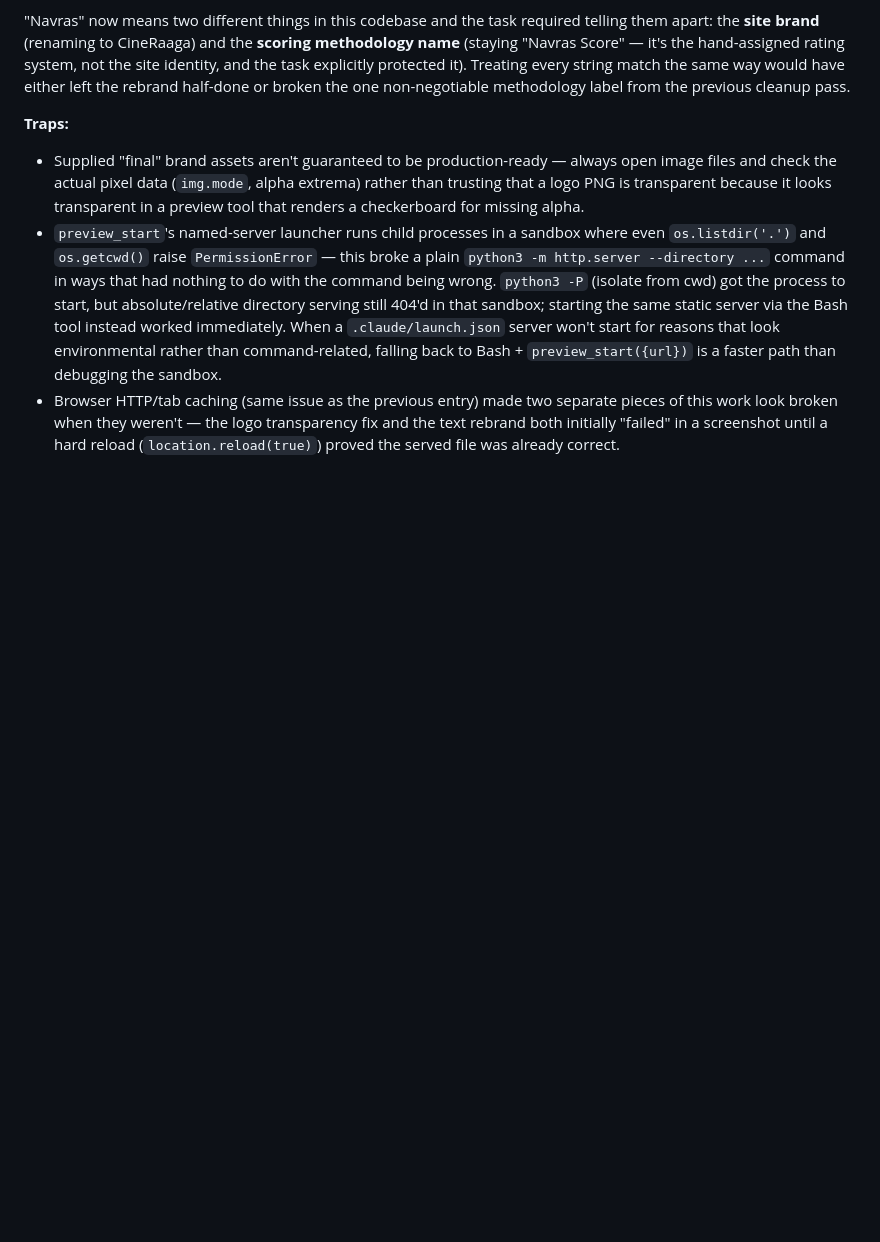
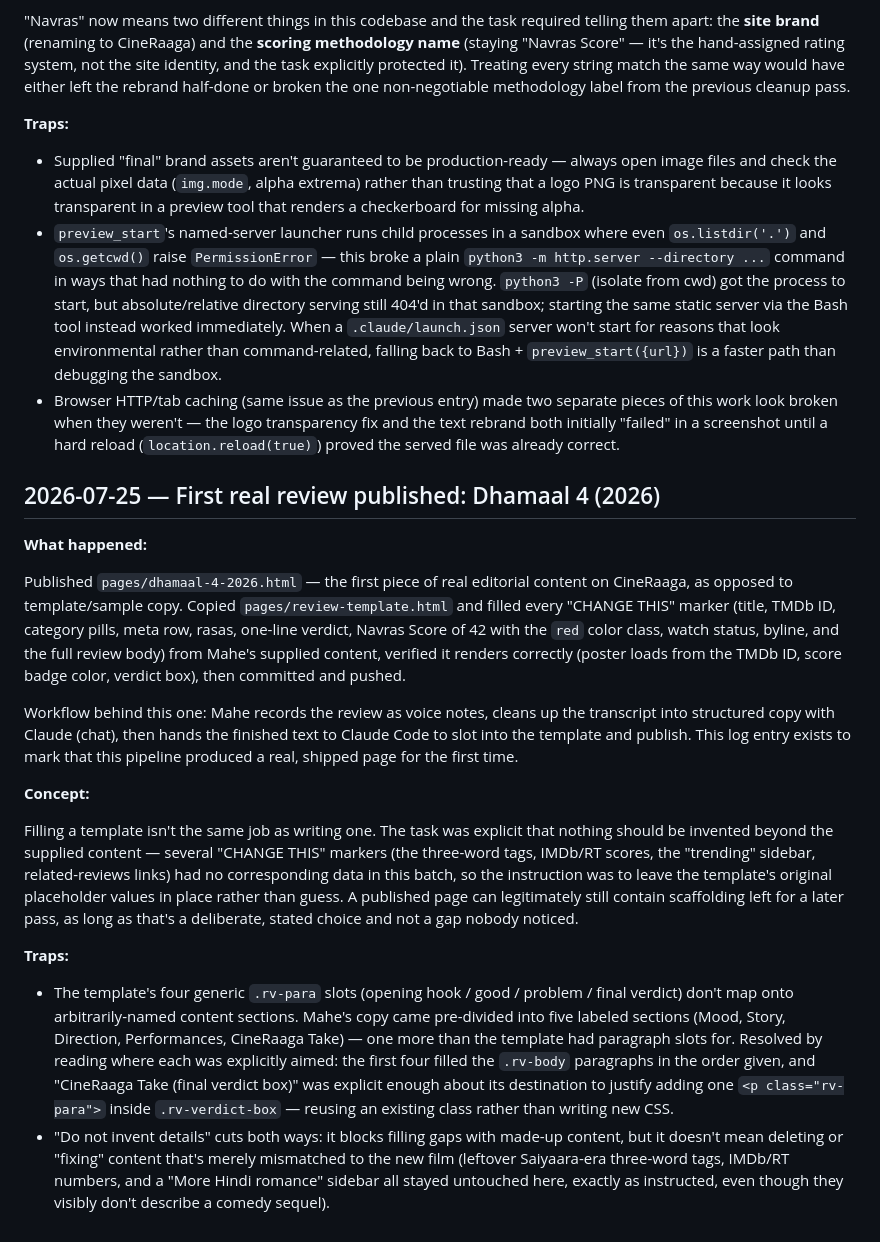
Before and after one commit to maheshsmc2/cineraaga, a Markdown page: docs/LEARNING_LOG.md, the part around the change. Drawn GitHub-style; blank space fills up the shorter version.

Commit message:
docs: log the first published review in LEARNING_LOG.md
Co-Authored-By: Claude Sonnet 5 <noreply@anthropic.com>

```diff
--- a/docs/LEARNING_LOG.md
+++ b/docs/LEARNING_LOG.md
@@ -51,3 +51,20 @@ Rolled out the new CineRaaga brand assets and renamed the site across every user
 - Supplied "final" brand assets aren't guaranteed to be production-ready — always open image files and check the actual pixel data (`img.mode`, alpha extrema) rather than trusting that a logo PNG is transparent because it looks transparent in a preview tool that renders a checkerboard for missing alpha.
 - `preview_start`'s named-server launcher runs child processes in a sandbox where even `os.listdir('.')` and `os.getcwd()` raise `PermissionError` — this broke a plain `python3 -m http.server --directory ...` command in ways that had nothing to do with the command being wrong. `python3 -P` (isolate from cwd) got the process to start, but absolute/relative directory serving still 404'd in that sandbox; starting the same static server via the Bash tool instead worked immediately. When a `.claude/launch.json` server won't start for reasons that look environmental rather than command-related, falling back to Bash + `preview_start({url})` is a faster path than debugging the sandbox.
 - Browser HTTP/tab caching (same issue as the previous entry) made two separate pieces of this work look broken when they weren't — the logo transparency fix and the text rebrand both initially "failed" in a screenshot until a hard reload (`location.reload(true)`) proved the served file was already correct.
+
+## 2026-07-25 — First real review published: Dhamaal 4 (2026)
+
+**What happened:**
+
+Published `pages/dhamaal-4-2026.html` — the first piece of real editorial content on CineRaaga, as opposed to template/sample copy. Copied `pages/review-template.html` and filled every "CHANGE THIS" marker (title, TMDb ID, category pills, meta row, rasas, one-line verdict, Navras Score of 42 with the `red` color class, watch status, byline, and the full review body) from Mahe's supplied content, verified it renders correctly (poster loads from the TMDb ID, score badge color, verdict box), then committed and pushed.
+
+Workflow behind this one: Mahe records the review as voice notes, cleans up the transcript into structured copy with Claude (chat), then hands the finished text to Claude Code to slot into the template and publish. This log entry exists to mark that this pipeline produced a real, shipped page for the first time.
+
+**Concept:**
+
+Filling a template isn't the same job as writing one. The task was explicit that nothing should be invented beyond the supplied content — several "CHANGE THIS" markers (the three-word tags, IMDb/RT scores, the "trending" sidebar, related-reviews links) had no corresponding data in this batch, so the instruction was to leave the template's original placeholder values in place rather than guess. A published page can legitimately still contain scaffolding left for a later pass, as long as that's a deliberate, stated choice and not a gap nobody noticed.
+
+**Traps:**
+
+- The template's four generic `.rv-para` slots (opening hook / good / problem / final verdict) don't map onto arbitrarily-named content sections. Mahe's copy came pre-divided into five labeled sections (Mood, Story, Direction, Performances, CineRaaga Take) — one more than the template had paragraph slots for. Resolved by reading where each was explicitly aimed: the first four filled the `.rv-body` paragraphs in the order given, and "CineRaaga Take (final verdict box)" was explicit enough about its destination to justify adding one `<p class="rv-para">` inside `.rv-verdict-box` — reusing an existing class rather than writing new CSS.
+- "Do not invent details" cuts both ways: it blocks filling gaps with made-up content, but it doesn't mean deleting or "fixing" content that's merely mismatched to the new film (leftover Saiyaara-era three-word tags, IMDb/RT numbers, and a "More Hindi romance" sidebar all stayed untouched here, exactly as instructed, even though they visibly don't describe a comedy sequel).
```
